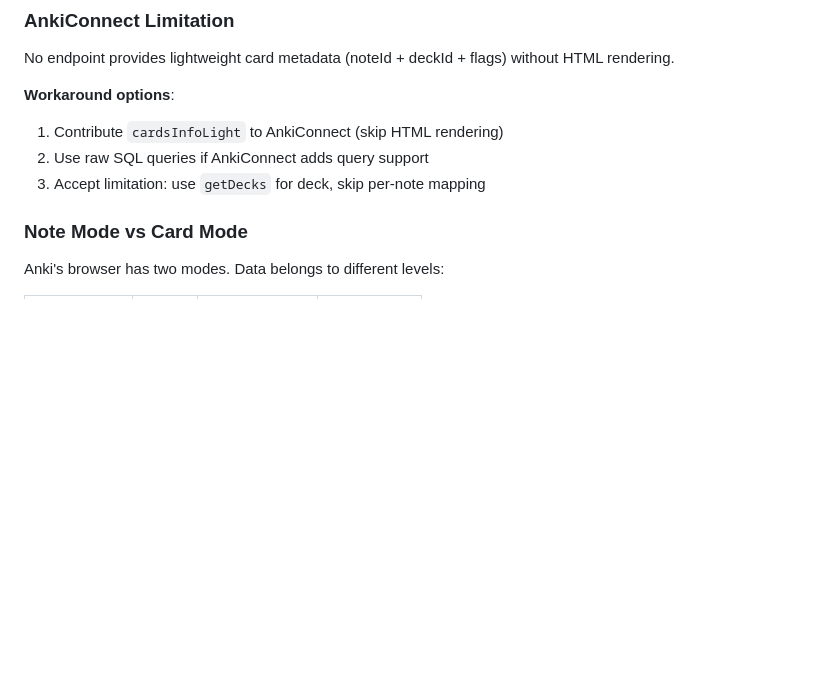
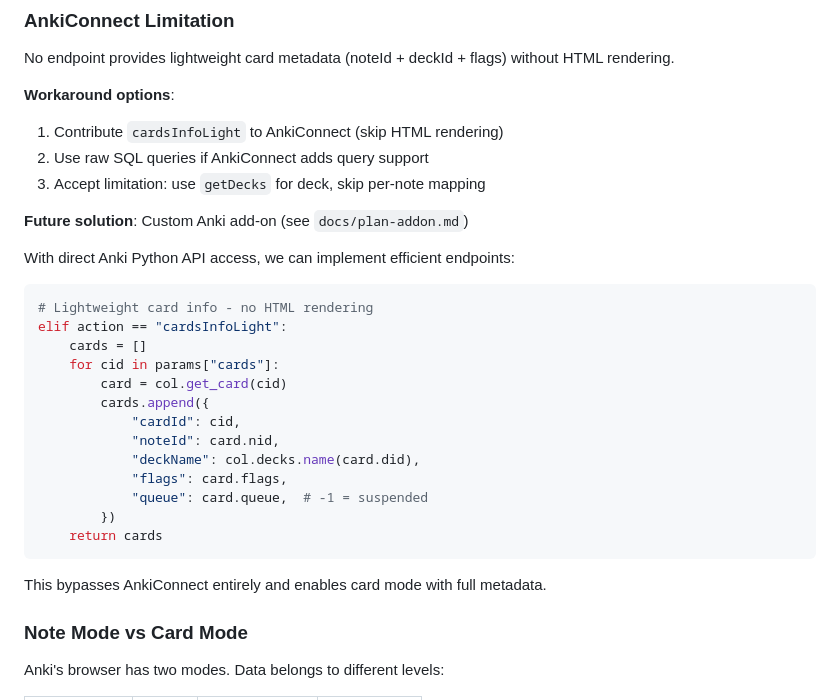
Before and after one commit to hi-ogawa/anki-tools, a Markdown page: docs/research.md, the part around the change. Rendered like a GitHub page; blank space fills up the shorter version.

Commit message:
docs: add add-on as future solution to AnkiConnect limitation
Reference plan-addon.md and show cardsInfoLight example
that bypasses AnkiConnect for efficient card metadata.

🤖 Generated with [Claude Code](https://claude.com/claude-code)

Co-Authored-By: Claude <noreply@anthropic.com>

````diff
--- a/docs/research.md
+++ b/docs/research.md
@@ -148,6 +148,28 @@ No endpoint provides lightweight card metadata (noteId + deckId + flags) without
 2. Use raw SQL queries if AnkiConnect adds query support
 3. Accept limitation: use `getDecks` for deck, skip per-note mapping
 
+**Future solution**: Custom Anki add-on (see `docs/plan-addon.md`)
+
+With direct Anki Python API access, we can implement efficient endpoints:
+
+```python
+# Lightweight card info - no HTML rendering
+elif action == "cardsInfoLight":
+    cards = []
+    for cid in params["cards"]:
+        card = col.get_card(cid)
+        cards.append({
+            "cardId": cid,
+            "noteId": card.nid,
+            "deckName": col.decks.name(card.did),
+            "flags": card.flags,
+            "queue": card.queue,  # -1 = suspended
+        })
+    return cards
+```
+
+This bypasses AnkiConnect entirely and enables card mode with full metadata.
+
 ### Note Mode vs Card Mode
 
 Anki's browser has two modes. Data belongs to different levels:
````
